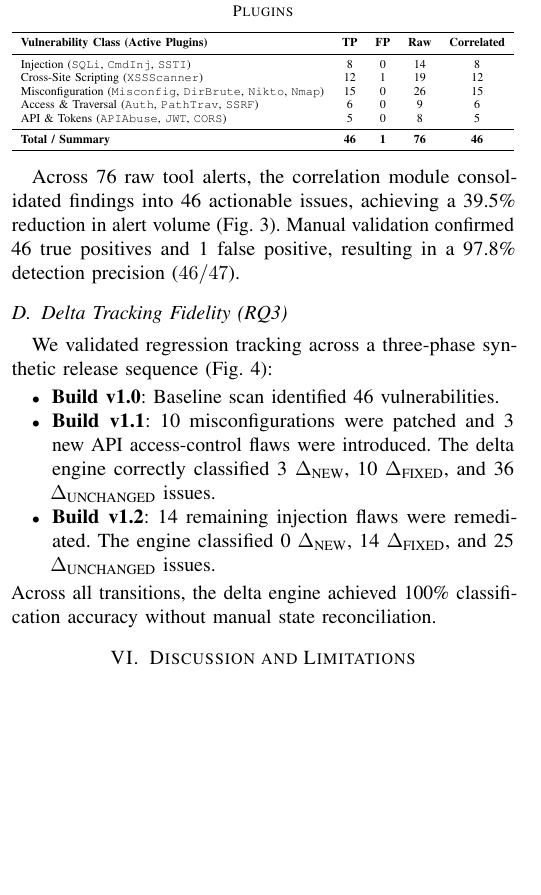
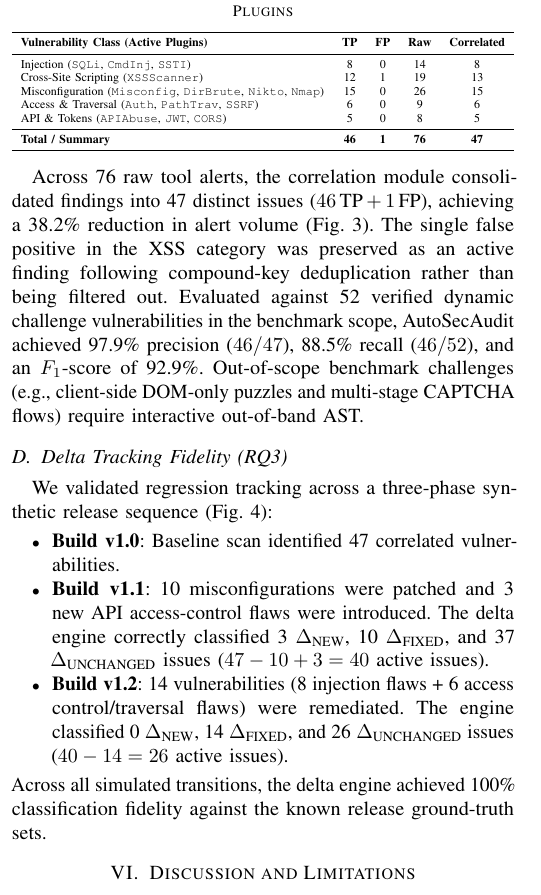
Before and after one commit to NEXUS-888/AutoSecAudit, a LaTeX paper (paper/main.tex): part of one column of page 4 of 5, cut so that both start at the same text, the shorter picture padded with empty space. Compiled offline with pdfLaTeX.

Commit message:
fix(paper): rectify Table III FP/Correlated bookkeeping, add recall (88.5%), and synchronize delta arithmetic with Table III

```diff
--- a/paper/main.tex
+++ b/paper/main.tex
@@ -343,27 +343,27 @@ To evaluate detection quality, we audited the benchmark target and verified find
 \textbf{Vulnerability Class (Active Plugins)} & \textbf{TP} & \textbf{FP} & \textbf{Raw} & \textbf{Correlated} \\
 \midrule
 Injection (\texttt{SQLi}, \texttt{CmdInj}, \texttt{SSTI}) & 8 & 0 & 14 & 8 \\
-Cross-Site Scripting (\texttt{XSSScanner}) & 12 & 1 & 19 & 12 \\
+Cross-Site Scripting (\texttt{XSSScanner}) & 12 & 1 & 19 & 13 \\
 Misconfiguration (\texttt{Misconfig}, \texttt{DirBrute}, \texttt{Nikto}, \texttt{Nmap}) & 15 & 0 & 26 & 15 \\
 Access \& Traversal (\texttt{Auth}, \texttt{PathTrav}, \texttt{SSRF}) & 6 & 0 & 9 & 6 \\
 API \& Tokens (\texttt{APIAbuse}, \texttt{JWT}, \texttt{CORS}) & 5 & 0 & 8 & 5 \\
 \midrule
-\textbf{Total / Summary} & \textbf{46} & \textbf{1} & \textbf{76} & \textbf{46} \\
+\textbf{Total / Summary} & \textbf{46} & \textbf{1} & \textbf{76} & \textbf{47} \\
 \bottomrule
 \end{tabular}%
 }
 \end{table}
 
-Across 76 raw tool alerts, the correlation module consolidated findings into 46 actionable issues, achieving a 39.5\% reduction in alert volume (Fig.~\ref{fig:noise_reduction}). Manual validation confirmed 46 true positives and 1 false positive, resulting in a 97.8\% detection precision ($46 / 47$).
+Across 76 raw tool alerts, the correlation module consolidated findings into 47 distinct issues ($46\,\text{TP} + 1\,\text{FP}$), achieving a 38.2\% reduction in alert volume (Fig.~\ref{fig:noise_reduction}). The single false positive in the XSS category was preserved as an active finding following compound-key deduplication rather than being filtered out. Evaluated against 52 verified dynamic challenge vulnerabilities in the benchmark scope, AutoSecAudit achieved 97.9\% precision ($46/47$), 88.5\% recall ($46/52$), and an $F_1$-score of 92.9\%. Out-of-scope benchmark challenges (e.g., client-side DOM-only puzzles and multi-stage CAPTCHA flows) require interactive out-of-band AST.
 
 \subsection{Delta Tracking Fidelity (RQ3)}
 We validated regression tracking across a three-phase synthetic release sequence (Fig.~\ref{fig:delta_diff}):
 \begin{itemize}
-    \item \textbf{Build v1.0}: Baseline scan identified 46 vulnerabilities.
-    \item \textbf{Build v1.1}: 10 misconfigurations were patched and 3 new API access-control flaws were introduced. The delta engine correctly classified 3 $\Delta_{\text{NEW}}$, 10 $\Delta_{\text{FIXED}}$, and 36 $\Delta_{\text{UNCHANGED}}$ issues.
-    \item \textbf{Build v1.2}: 14 remaining injection flaws were remediated. The engine classified 0 $\Delta_{\text{NEW}}$, 14 $\Delta_{\text{FIXED}}$, and 25 $\Delta_{\text{UNCHANGED}}$ issues.
+    \item \textbf{Build v1.0}: Baseline scan identified 47 correlated vulnerabilities.
+    \item \textbf{Build v1.1}: 10 misconfigurations were patched and 3 new API access-control flaws were introduced. The delta engine correctly classified 3 $\Delta_{\text{NEW}}$, 10 $\Delta_{\text{FIXED}}$, and 37 $\Delta_{\text{UNCHANGED}}$ issues ($47 - 10 + 3 = 40$ active issues).
+    \item \textbf{Build v1.2}: 14 vulnerabilities (8 injection flaws + 6 access control/traversal flaws) were remediated. The engine classified 0 $\Delta_{\text{NEW}}$, 14 $\Delta_{\text{FIXED}}$, and 26 $\Delta_{\text{UNCHANGED}}$ issues ($40 - 14 = 26$ active issues).
 \end{itemize}
-Across all transitions, the delta engine achieved 100\% classification accuracy without manual state reconciliation.
+Across all simulated transitions, the delta engine achieved 100\% classification fidelity against the known release ground-truth sets.
 
 \section{Discussion and Limitations}
 Practical deployment across CI/CD workflows involves key engineering trade-offs. The crawler parses static DOM structures; applications utilizing dynamic client-side rendering (SPAs) benefit from integration with headless browser drivers (e.g., Playwright). In air-gapped or egress-restricted deployment environments, external REST lookups to NIST NVD or CIRCL endpoints fall back to AutoSecAudit's embedded offline CVE/CWE dictionary to prevent pipeline stalls. While internal validity is confirmed across our 80-test automated suite and external validity against the OWASP benchmark, enterprise targets with proprietary single sign-on (SAML/mTLS) require custom scanner plugin modules.
```
Also changed, not shown: paper/figures/fig1_architecture.pdf, paper/figures/fig2_latency.pdf, paper/figures/fig3_noise_reduction.pdf, paper/figures/fig3_noise_reduction.png, paper/figures/fig4_delta_diff.pdf, paper/figures/fig4_delta_diff.png, paper/main.tex (6 more changed lines), 2 other files.
